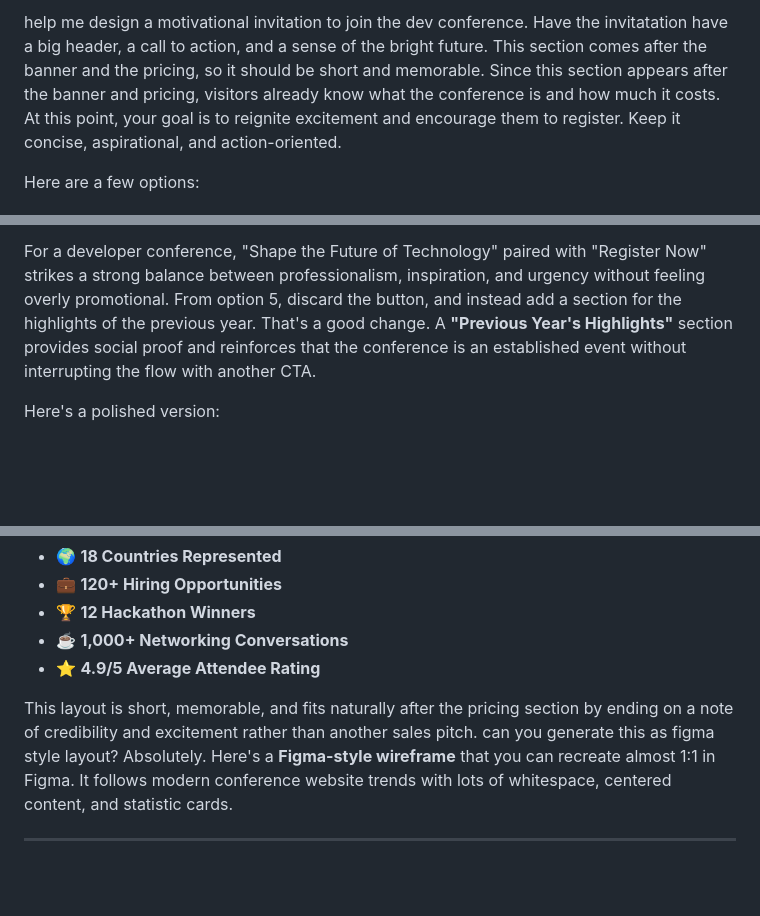
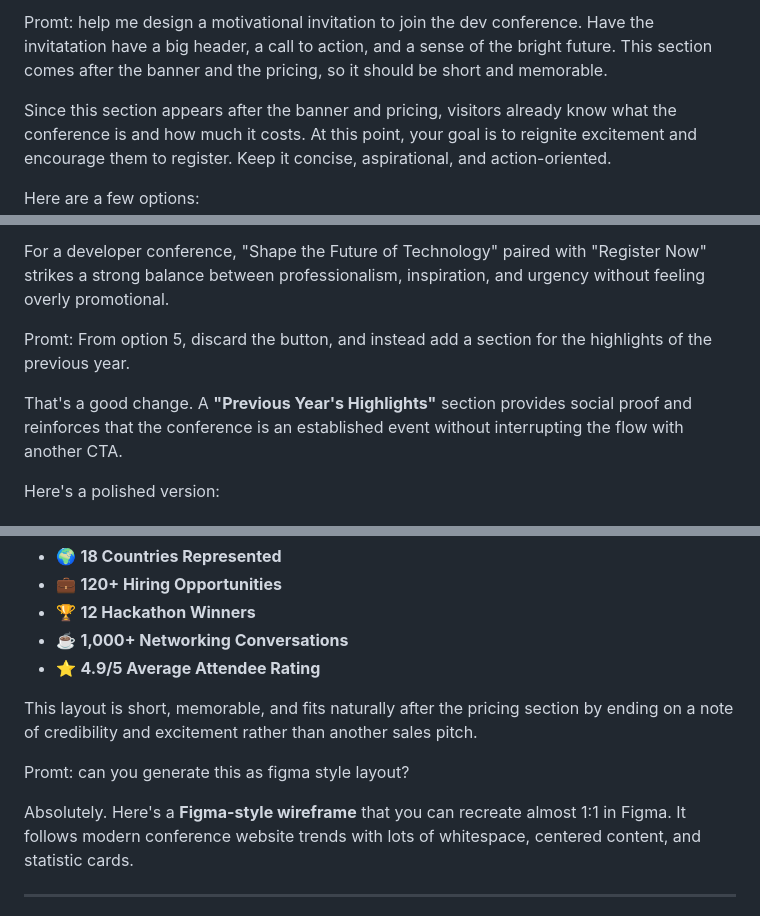
Before and after one commit to RoaringMaelstrom/PH_A1, a Markdown page: PROMTS.md, 3 parts joined by grey strips. GitHub-like rendering; blank space fills up the shorter version.

Commit message:
promts organized

```diff
--- a/PROMTS.md
+++ b/PROMTS.md
@@ -1,4 +1,6 @@
-help me design a motivational invitation to join the dev conference. Have the invitatation have a big header, a call to action, and a sense of the bright future. This section comes after the banner and the pricing, so it should be short and memorable.
+Promt: help me design a motivational invitation to join the dev conference. Have the invitatation have a big header, a call to action, and a sense of the bright future. This section comes after the banner and the pricing, so it should be short and memorable.
+
+
 Since this section appears after the banner and pricing, visitors already know what the conference is and how much it costs. At this point, your goal is to reignite excitement and encourage them to register. Keep it concise, aspirational, and action-oriented.
 
 Here are a few options:
@@ -69,7 +71,10 @@ Add generous vertical padding (80–120px) so the section stands out.
 If your site has a dark theme, consider a subtle gradient or glowing background to reinforce the theme of innovation and a bright future.
 
 For a developer conference, "Shape the Future of Technology" paired with "Register Now" strikes a strong balance between professionalism, inspiration, and urgency without feeling overly promotional.
-From option 5, discard the button, and instead add a section for the highlights of the previous year.
+
+Promt: From option 5, discard the button, and instead add a section for the highlights of the previous year.
+
+
 That's a good change. A **"Previous Year's Highlights"** section provides social proof and reinforces that the conference is an established event without interrupting the flow with another CTA.
 
 Here's a polished version:
@@ -126,7 +131,10 @@ If you have room, you can include one more statistic to make the conference feel
 * ⭐ **4.9/5 Average Attendee Rating**
 
 This layout is short, memorable, and fits naturally after the pricing section by ending on a note of credibility and excitement rather than another sales pitch.
-can you generate this as figma style layout?
+
+Promt: can you generate this as figma style layout?
+
+
 Absolutely. Here's a **Figma-style wireframe** that you can recreate almost 1:1 in Figma. It follows modern conference website trends with lots of whitespace, centered content, and statistic cards.
 
 ---
```
Also changed, not shown: other parts of PROMTS.md (+12 -3 lines).
